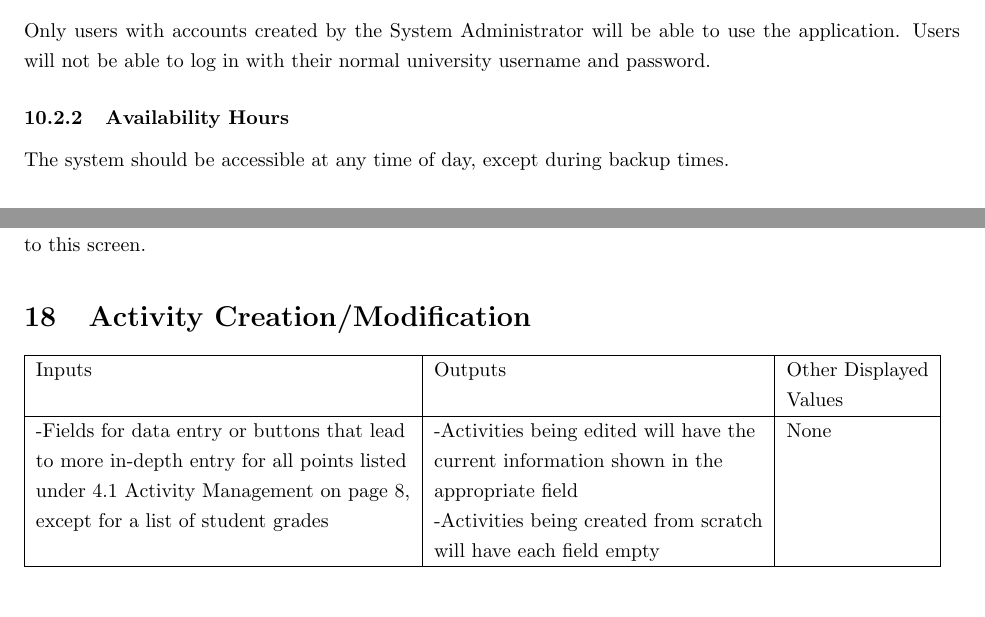
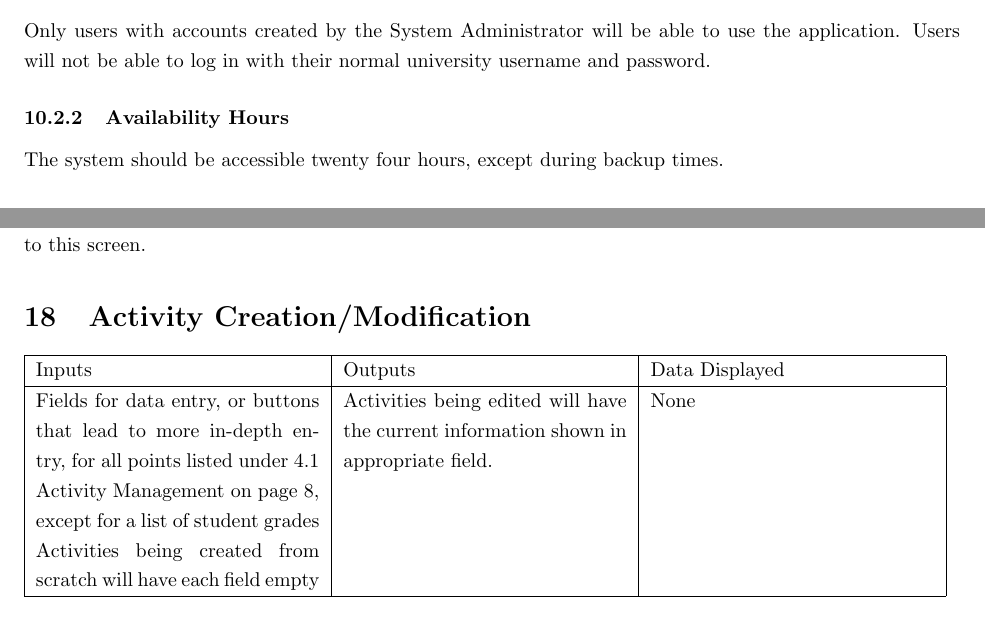
Before and after one commit to Donnervoegel/java, a LaTeX document (docs/projectSpecs.tex): two parts of pages 12 and 16 of 18, joined at a grey line, cut so that both start at the same text. Compiled offline with pdfLaTeX.

Commit message:
Reformatted Graeme's table
Reformatted Graeme's table and also fixed
the non-functional section as per the
feedback from the professor

```diff
--- a/docs/projectSpecs.tex
+++ b/docs/projectSpecs.tex
@@ -309,7 +309,7 @@ Only users with accounts created by the System Administrator will be able to use
 the application. Users will not be able to log in with their normal
 university username and password.
 \subsubsection{Availability Hours}
-The system should be accessible at any time of day, except during backup times.
+The system should be accessible twenty four hours, except during backup times.
 \subsubsection{Application Font}
 The text font throughout the application will be uniform.
 \subsection{Performance}
@@ -431,18 +433,13 @@ When creating the course, the screen will be the same as the function in section
 When choosing the "create a Course" function, it will directly send you to this screen.
 
 \section{Activity Creation/Modification}
-\begin{tabular}{| l | l | l | }
+\begin{tabular}{| p{5cm} | p{5cm} | p{5cm} |}
 	\hline
-	Inputs & Outputs & Other Displayed \\
-	& & Values \\ \hline
-	-Fields for data entry or buttons that lead
-	& -Activities being edited will have the
-	& None \\
-	to more in-depth entry for all points listed &  current information shown in the & \\
-	under \ref{ActivityManagement} Activity Management on page
-	\pageref{ActivityManagement}, & appropriate field & \\
-	except for a list of student grades & -Activities being created from scratch & \\
-	& will have each field empty & \\ \hline
+	Inputs & Outputs & Data Displayed \\ \hline
+	Fields for data entry, or buttons that lead to more in-depth entry, for all points listed under \ref{ActivityManagement} Activity Management on page \pageref{ActivityManagement}, except for a list of student grades
+	& Activities being edited will have the current information shown in appropriate field. & None
+	\\Activities being created from scratch will have each field empty & &
+	\\ \hline
 \end{tabular}
 
 \subsection{Description}
```
Also changed, not shown: docs/projectSpecs.tex (6 more changed lines).
